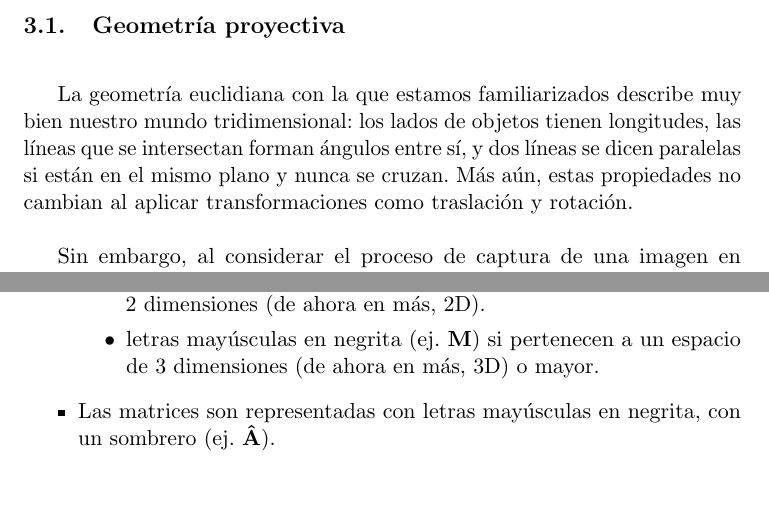
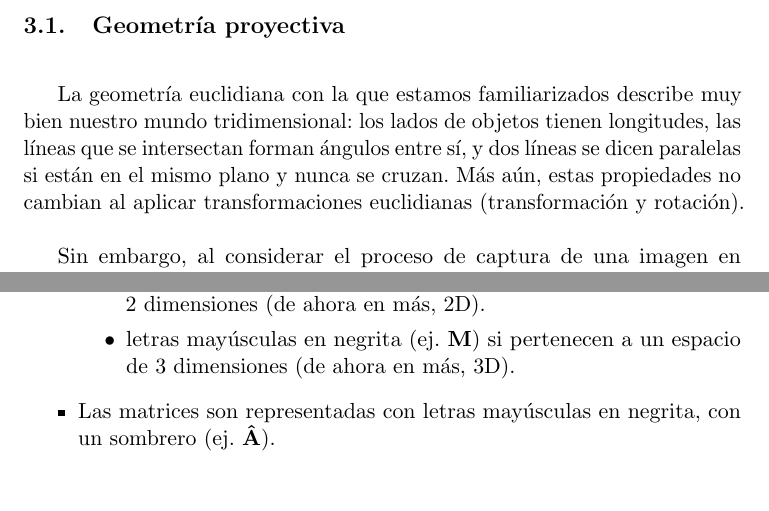
Before and after one commit to esneider/minoru, a LaTeX document (doc/report.tex): two parts of page 7 of 45, joined at a grey line, cut so that both start at the same text. Compiled offline with pdfLaTeX.

Commit message:
detalles del informe

```diff
--- a/doc/report.tex
+++ b/doc/report.tex
@@ -89,7 +89,7 @@ En el segundo capítulo se hará una explicación detallada del marco teórico n
 
 \subsection{Geometría proyectiva}
 
-La geometría euclidiana con la que estamos familiarizados describe muy bien nuestro mundo tridimensional: los lados de objetos tienen longitudes, las líneas que se intersectan forman ángulos entre sí, y dos líneas se dicen paralelas si están en el mismo plano y nunca se cruzan. Más aún, estas propiedades no cambian al aplicar transformaciones como traslación y rotación.
+La geometría euclidiana con la que estamos familiarizados describe muy bien nuestro mundo tridimensional: los lados de objetos tienen longitudes, las líneas que se intersectan forman ángulos entre sí, y dos líneas se dicen paralelas si están en el mismo plano y nunca se cruzan. Más aún, estas propiedades no cambian al aplicar transformaciones euclidianas (transformación y rotación).
 
 Sin embargo, al considerar el proceso de captura de una imagen en una cámara, este modelo ya no es suficiente: las longitudes y ángulos no se preservan, y las líneas paralelas pueden llegar a cortarse. La geometría proyectiva, que es una generalización de la euclidiana, provee un marco mucho más versátil para expresar la geometría de una cámara, permitiendo una cantidad de transformaciones mucho más amplia.\footnote{En \Cite{CM03} se hace un desarrollo completo de esta geometría y sus propiedades.}
 
@@ -100,7 +100,7 @@ Las coordenadas utilizadas en geometría proyectiva son llamadas coordenadas hom
 	\item Los vectores son representados con:
 	\begin{itemize}
 		\item letras minúsculas en negrita (ej. \Two{m}) si pertenecen a un espacio de 2 dimensiones (de ahora en más, 2D).
-		\item letras mayúsculas en negrita (ej. \Three{M}) si pertenecen a un espacio de 3 dimensiones (de ahora en más, 3D) o mayor.
+		\item letras mayúsculas en negrita (ej. \Three{M}) si pertenecen a un espacio de 3 dimensiones (de ahora en más, 3D).
 	\end{itemize}
 	\item Las matrices son representadas con letras mayúsculas en negrita, con un sombrero (ej. \Mat{A}).
 \end{itemize}
```
